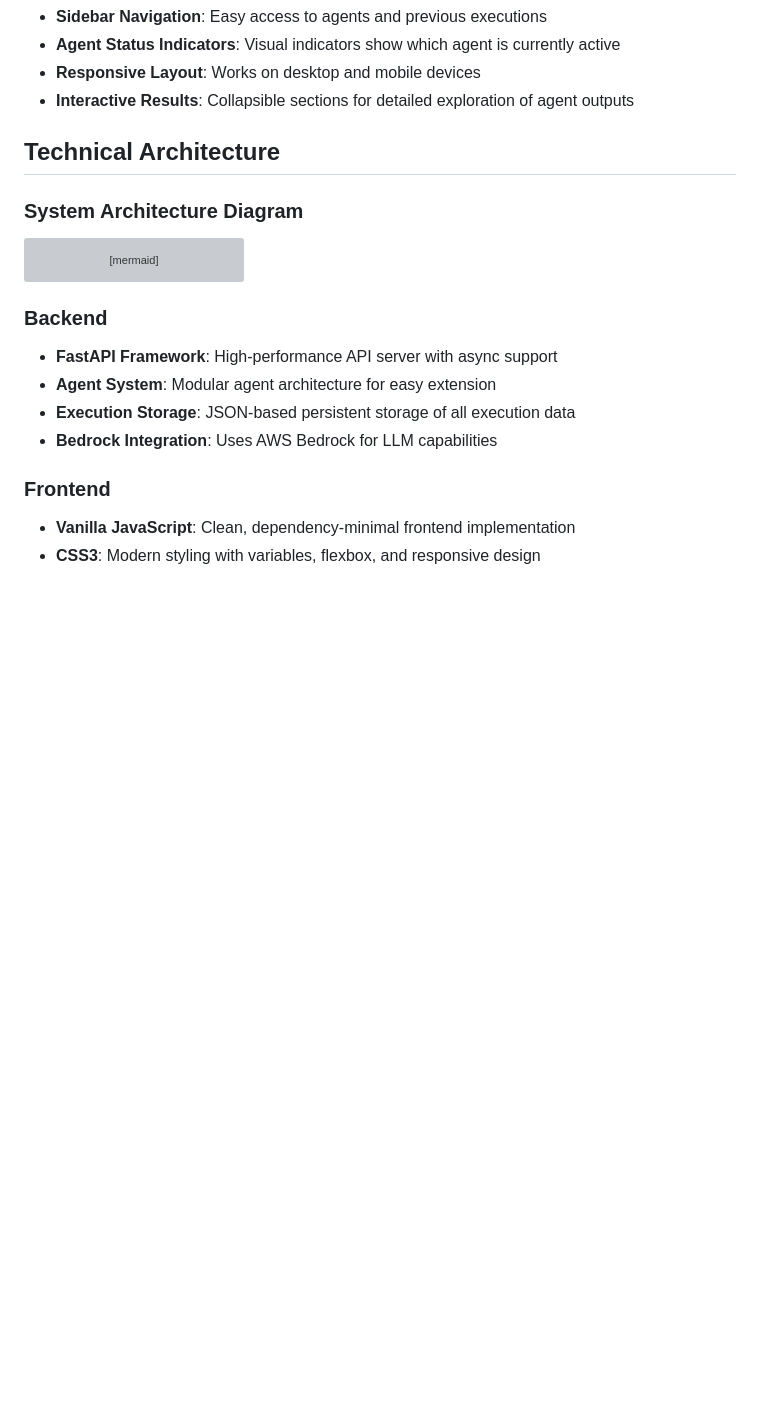
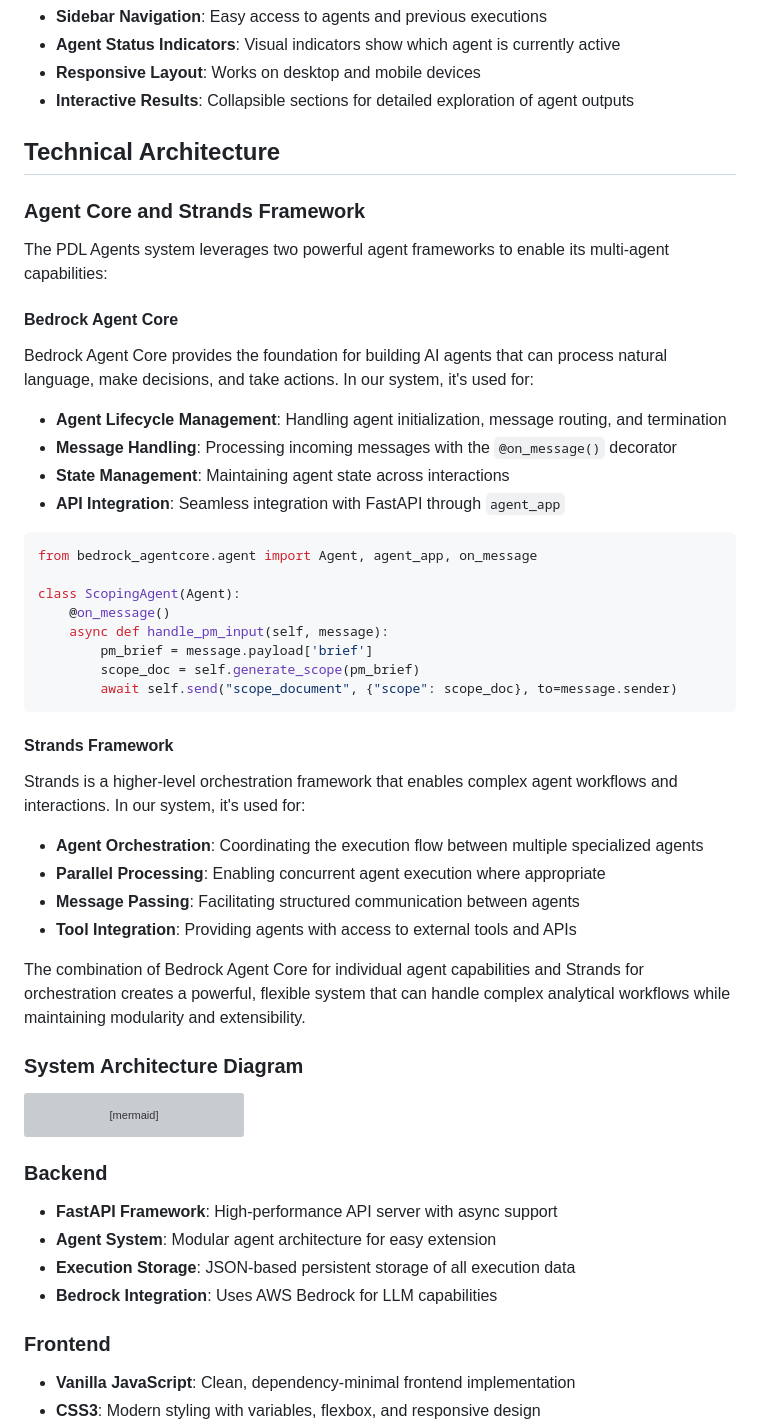
Before and after one commit to aivar-tech/agent-pdl-solution, a Markdown page: README.md, the part around the change. Rendered like a GitHub page; blank space fills up the shorter version; grey boxes are pictures that could not be loaded.

````diff
--- a/README.md
+++ b/README.md
@@ -34,6 +34,41 @@ Aivar PDL Agents is a powerful asynchronous multi-agent workflow system designed
 - **Interactive Results**: Collapsible sections for detailed exploration of agent outputs
 
 ## Technical Architecture
+
+### Agent Core and Strands Framework
+
+The PDL Agents system leverages two powerful agent frameworks to enable its multi-agent capabilities:
+
+#### Bedrock Agent Core
+
+Bedrock Agent Core provides the foundation for building AI agents that can process natural language, make decisions, and take actions. In our system, it's used for:
+
+- **Agent Lifecycle Management**: Handling agent initialization, message routing, and termination
+- **Message Handling**: Processing incoming messages with the `@on_message()` decorator
+- **State Management**: Maintaining agent state across interactions
+- **API Integration**: Seamless integration with FastAPI through `agent_app`
+
+```python
+from bedrock_agentcore.agent import Agent, agent_app, on_message
+
+class ScopingAgent(Agent):
+    @on_message()
+    async def handle_pm_input(self, message):
+        pm_brief = message.payload['brief']
+        scope_doc = self.generate_scope(pm_brief)
+        await self.send("scope_document", {"scope": scope_doc}, to=message.sender)
+```
+
+#### Strands Framework
+
+Strands is a higher-level orchestration framework that enables complex agent workflows and interactions. In our system, it's used for:
+
+- **Agent Orchestration**: Coordinating the execution flow between multiple specialized agents
+- **Parallel Processing**: Enabling concurrent agent execution where appropriate
+- **Message Passing**: Facilitating structured communication between agents
+- **Tool Integration**: Providing agents with access to external tools and APIs
+
+The combination of Bedrock Agent Core for individual agent capabilities and Strands for orchestration creates a powerful, flexible system that can handle complex analytical workflows while maintaining modularity and extensibility.
 
 ### System Architecture Diagram
 
````
